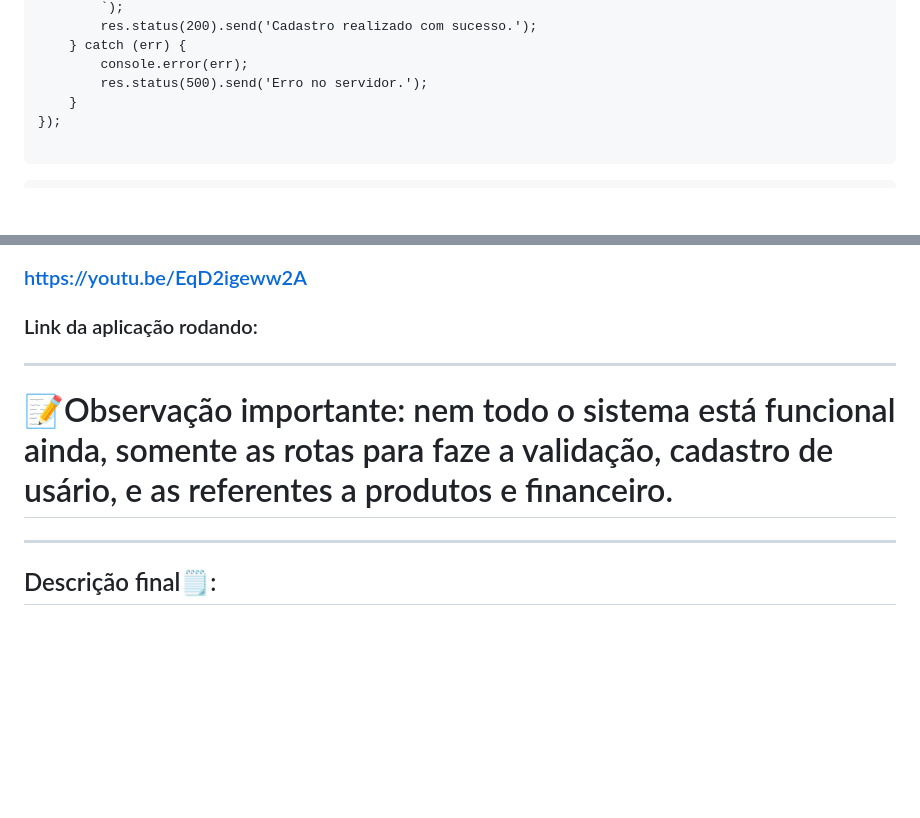
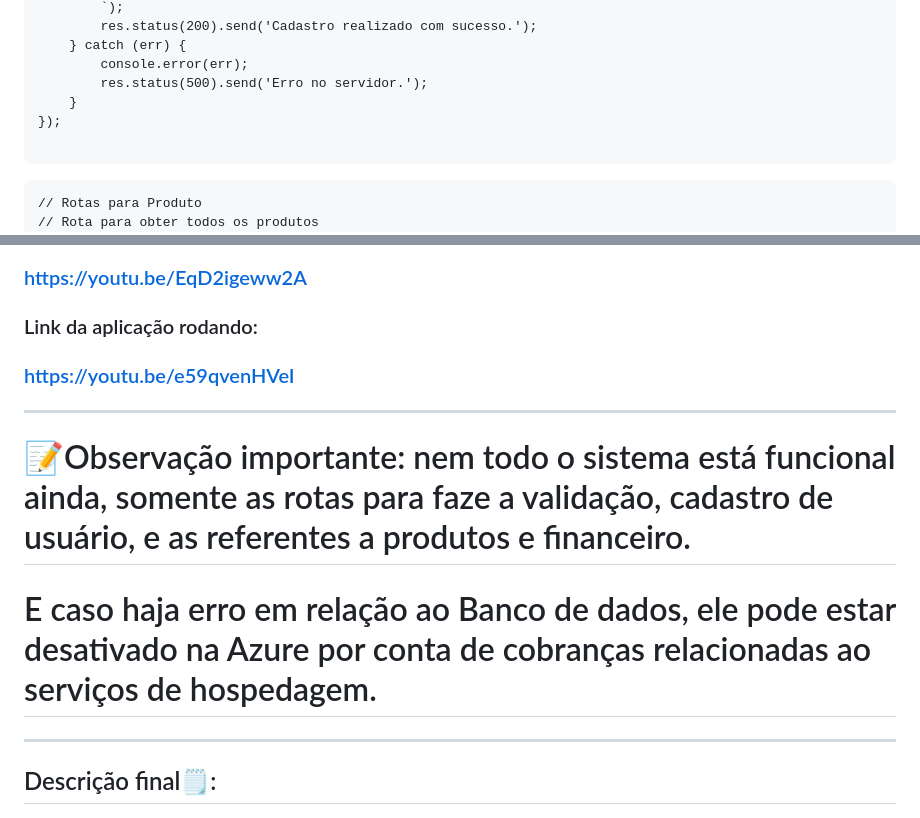
Before and after one commit to Fredericobarbosa/DSM_PI2_EasyAdmin, a Markdown page: README.md, 2 parts joined by grey strips. GitHub-like rendering; blank space fills up the shorter version.

````diff
--- a/README.md
+++ b/README.md
@@ -211,6 +211,8 @@ app.post('/cadastrar_usuario', async (req, res) => {
 
 ```
 ```
+// Rotas para Produto
+// Rota para obter todos os produtos
 app.get('/buscar_produtos', async (req, res) => {
     try {
         await sql.connect(config);
@@ -355,10 +357,11 @@ http://localhost:3000/
 ### https://youtu.be/EqD2igeww2A
 
 ### Link da aplicação rodando:
-###
+### https://youtu.be/e59qvenHVeI
 
 ----
-# 📝Observação importante: nem todo o sistema está funcional ainda, somente as rotas para faze a validação, cadastro de usário, e as referentes a produtos e financeiro.
+# 📝Observação importante: nem todo o sistema está funcional ainda, somente as rotas para faze a validação, cadastro de usuário, e as referentes a produtos e financeiro.
+# E caso haja erro em relação ao Banco de dados, ele pode estar desativado na Azure por conta de cobranças relacionadas ao serviços de hospedagem.
 ----
 ##  Descrição final🗒️:
 ### O projeto desse jogo foi desenvolvido como parte de um trabalho acadêmico envolvendo a disciplina de "Engenharia de Software","Desenvolvimento Web II" e "Banco de Dados Relacional".
````
